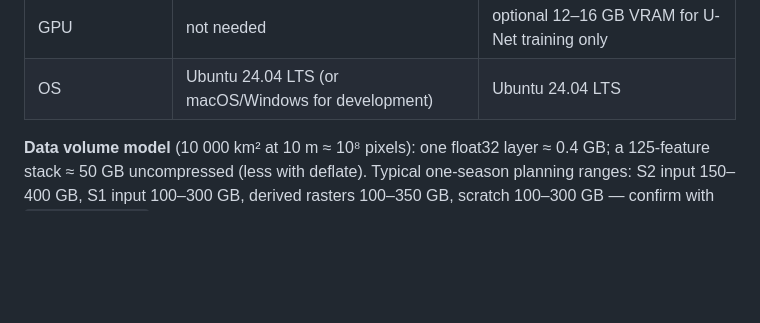
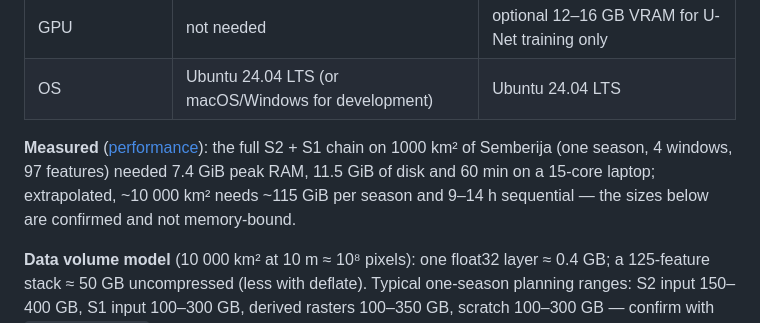
Before and after one commit to ZeljkoDzafic/geocrop-engine, a Markdown page: docs/deployment.md, the part around the change. GitHub-like rendering; blank space fills up the shorter version.

Commit message:
Add measured performance at scale (25-1000 km2), regional extrapolation and VM sizing

```diff
--- a/docs/deployment.md
+++ b/docs/deployment.md
@@ -12,6 +12,10 @@ The engine runs on one machine; the bottleneck is I/O and concurrent raster work
 | Archive | 1–2 TB | 4 TB + independent copy of key results |
 | GPU | not needed | optional 12–16 GB VRAM for U-Net training only |
 | OS | Ubuntu 24.04 LTS (or macOS/Windows for development) | Ubuntu 24.04 LTS |
+
+**Measured** ([performance](performance.md)): the full S2 + S1 chain on 1000 km² of Semberija (one season, 4
+windows, 97 features) needed 7.4 GiB peak RAM, 11.5 GiB of disk and 60 min on a 15-core laptop; extrapolated,
+~10 000 km² needs ~115 GiB per season and 9–14 h sequential — the sizes below are confirmed and not memory-bound.
 
 **Data volume model** (10 000 km² at 10 m ≈ 10⁸ pixels): one float32 layer ≈ 0.4 GB; a 125-feature stack
 ≈ 50 GB uncompressed (less with deflate). Typical one-season planning ranges: S2 input 150–400 GB, S1 input
```
Also changed, not shown: docs/performance.md (added, +219 -0 lines), docs/images/scale_benchmark.png (added).
